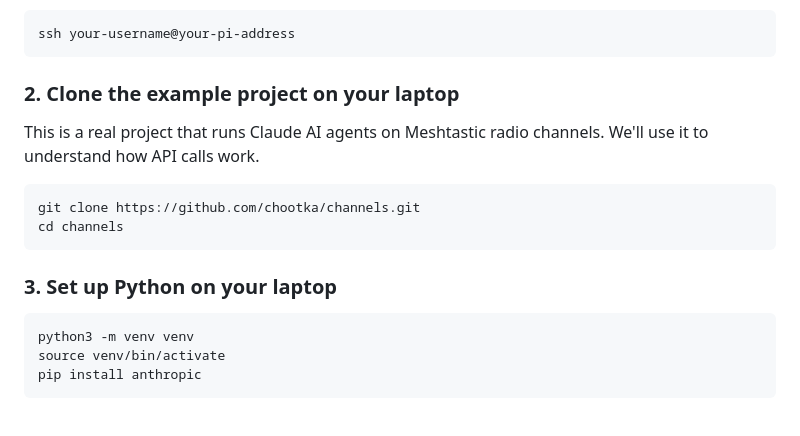
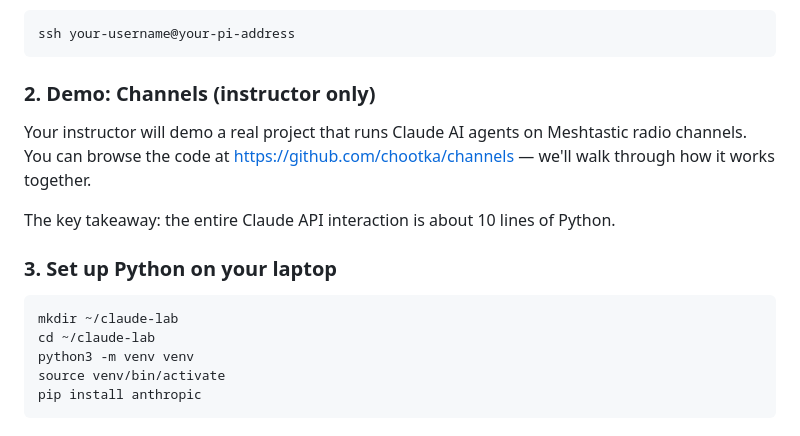
Before and after one commit to chootka/homegrown-tools-self-hosted-infrastructures, a Markdown page: week7-8/session1-guide.md, the part around the change. Rendered like a GitHub page.

Commit message:
removed cloning of repo on pi

````diff
--- a/week7-8/session1-guide.md
+++ b/week7-8/session1-guide.md
@@ -22,18 +22,17 @@ By the end, you'll understand what an API call looks like, why local matters, an
 ssh your-username@your-pi-address
 ```
 
-### 2. Clone the example project on your laptop
+### 2. Demo: Channels (instructor only)
 
-This is a real project that runs Claude AI agents on Meshtastic radio channels. We'll use it to understand how API calls work.
+Your instructor will demo a real project that runs Claude AI agents on Meshtastic radio channels. You can browse the code at https://github.com/chootka/channels — we'll walk through how it works together.
 
-```bash
-git clone https://github.com/chootka/channels.git
-cd channels
-```
+The key takeaway: the entire Claude API interaction is about 10 lines of Python.
 
 ### 3. Set up Python on your laptop
 
 ```bash
+mkdir ~/claude-lab
+cd ~/claude-lab
 python3 -m venv venv
 source venv/bin/activate
 pip install anthropic
````
